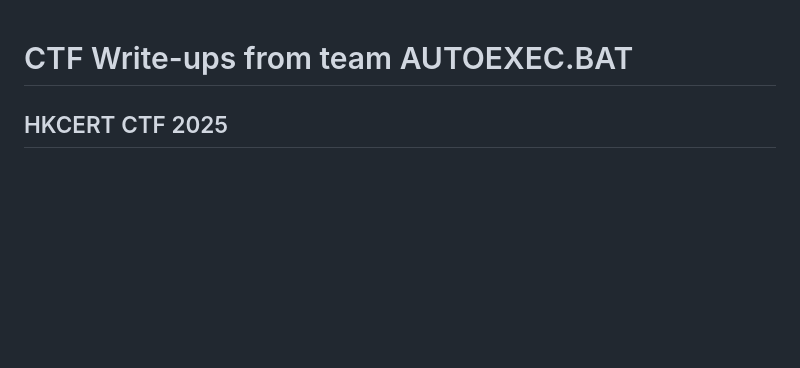
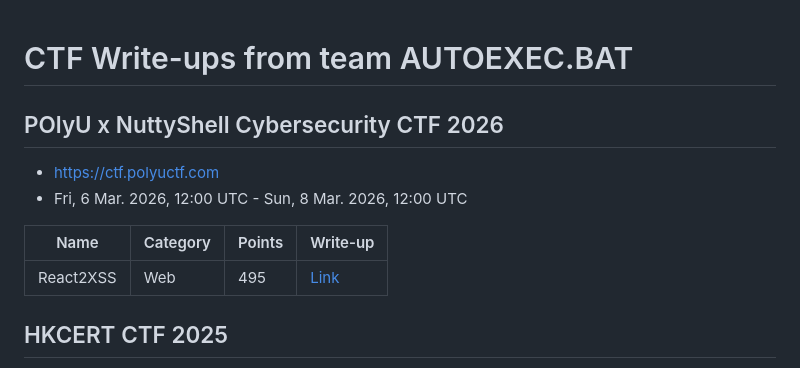
Before and after one commit to autoexecbat-ctf/write-ups, a Markdown page: README.md, the part around the change. Drawn GitHub-style; blank space fills up the shorter version.

Commit message:
Add writeup for PolyU CTF 2026 Web React2XSS

```diff
--- a/README.md
+++ b/README.md
@@ -1,4 +1,13 @@
 # CTF Write-ups from team AUTOEXEC.BAT
+
+## POlyU x NuttyShell Cybersecurity CTF 2026
+
+- https://ctf.polyuctf.com
+- Fri, 6 Mar. 2026, 12:00 UTC - Sun, 8 Mar. 2026, 12:00 UTC
+
+| Name | Category | Points | Write-up |
+| --- | --- | --- | --- |
+| React2XSS | Web | 495 | [Link](polyuctf2026/react2xss/) |
 
 ## HKCERT CTF 2025
 
```
Also changed, not shown: polyuctf2026/react2xss/README.md (added, +162 -0 lines).
